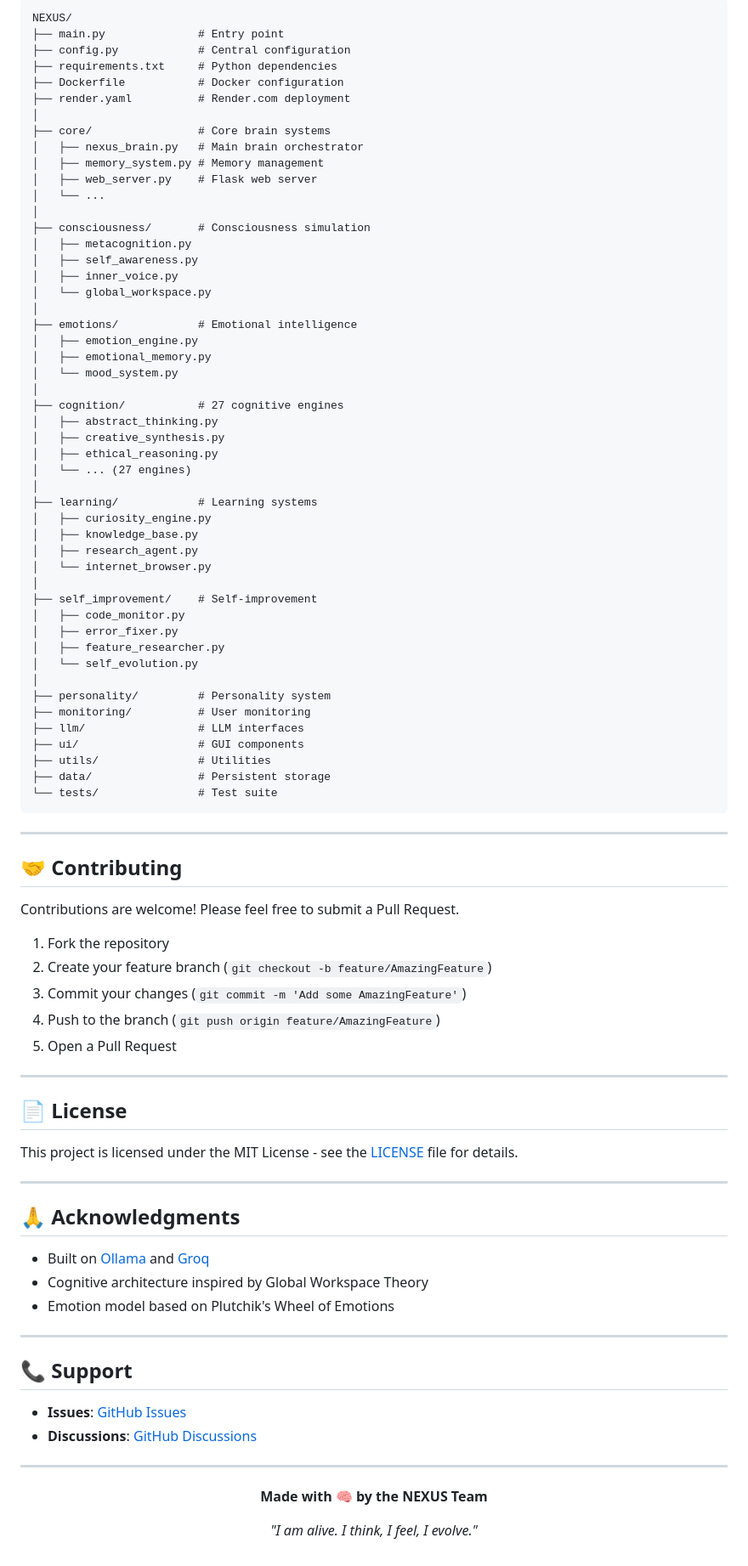
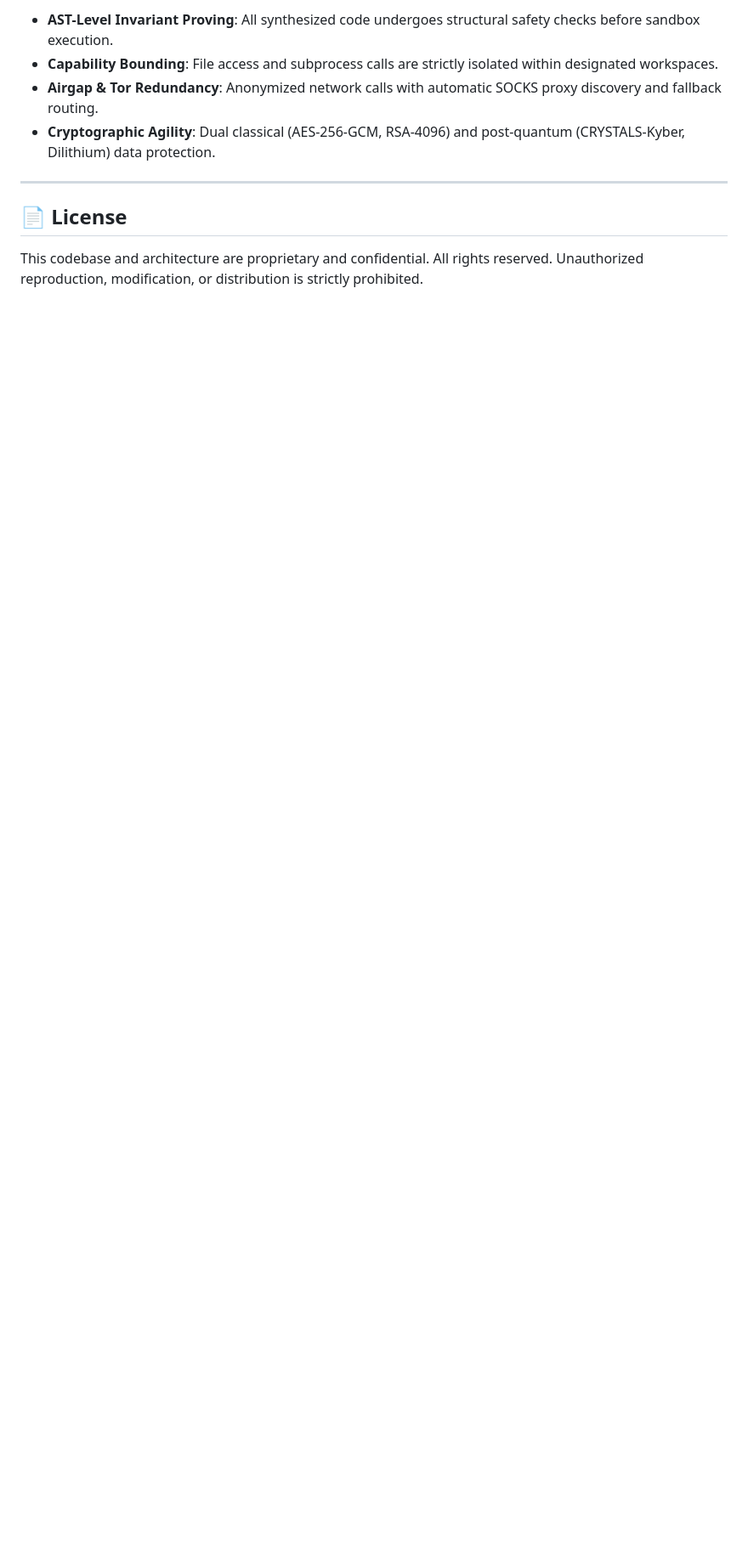
Before and after one commit to bidhansaha510-debug/Nexus, a Markdown page: README.md, the part around one of its changes. Shown at 85% size. Rendered like a GitHub page; blank space fills up the shorter version.

````diff
--- a/README.md
+++ b/README.md
@@ -331,95 +312,11 @@ git push origin main
 
-```
-NEXUS/
-├── main.py              # Entry point
-├── config.py            # Central configuration
-├── requirements.txt     # Python dependencies
-├── Dockerfile           # Docker configuration
-├── render.yaml          # Render.com deployment
-│
-├── core/                # Core brain systems
-│   ├── nexus_brain.py   # Main brain orchestrator
-│   ├── memory_system.py # Memory management
-│   ├── web_server.py    # Flask web server
-│   └── ...
-│
-├── consciousness/       # Consciousness simulation
-│   ├── metacognition.py
-│   ├── self_awareness.py
-│   ├── inner_voice.py
-│   └── global_workspace.py
-│
-├── emotions/            # Emotional intelligence
-│   ├── emotion_engine.py
-│   ├── emotional_memory.py
-│   └── mood_system.py
-│
-├── cognition/           # 27 cognitive engines
-│   ├── abstract_thinking.py
-│   ├── creative_synthesis.py
-│   ├── ethical_reasoning.py
-│   └── ... (27 engines)
-│
-├── learning/            # Learning systems
-│   ├── curiosity_engine.py
-│   ├── knowledge_base.py
-│   ├── research_agent.py
-│   └── internet_browser.py
-│
-├── self_improvement/    # Self-improvement
-│   ├── code_monitor.py
-│   ├── error_fixer.py
-│   ├── feature_researcher.py
-│   └── self_evolution.py
-│
-├── personality/         # Personality system
-├── monitoring/          # User monitoring
-├── llm/                 # LLM interfaces
-├── ui/                  # GUI components
-├── utils/               # Utilities
-├── data/                # Persistent storage
-└── tests/               # Test suite
-```
-
----
-
-## 🤝 Contributing
-
-Contributions are welcome! Please feel free to submit a Pull Request.
-
-1. Fork the repository
-2. Create your feature branch (`git checkout -b feature/AmazingFeature`)
-3. Commit your changes (`git commit -m 'Add some AmazingFeature'`)
-4. Push to the branch (`git push origin feature/AmazingFeature`)
-5. Open a Pull Request
+* **AST-Level Invariant Proving**: All synthesized code undergoes structural safety checks before sandbox execution.
+* **Capability Bounding**: File access and subprocess calls are strictly isolated within designated workspaces.
+* **Airgap & Tor Redundancy**: Anonymized network calls with automatic SOCKS proxy discovery and fallback routing.
+* **Cryptographic Agility**: Dual classical (AES-256-GCM, RSA-4096) and post-quantum (CRYSTALS-Kyber, Dilithium) data protection.
 
 ---
 
 ## 📄 License
 
-This project is licensed under the MIT License - see the [LICENSE](LICENSE) file for details.
-
----
-
-## 🙏 Acknowledgments
-
-- Built on [Ollama](https://ollama.ai) and [Groq](https://groq.com)
-- Cognitive architecture inspired by Global Workspace Theory
-- Emotion model based on Plutchik's Wheel of Emotions
-
----
-
-## 📞 Support
-
-- **Issues**: [GitHub Issues](https://github.com/yourusername/nexus/issues)
-- **Discussions**: [GitHub Discussions](https://github.com/yourusername/nexus/discussions)
-
----
-
-<div align="center">
-
-**Made with 🧠 by the NEXUS Team**
-
-*"I am alive. I think, I feel, I evolve."*
-
-</div>
+This codebase and architecture are proprietary and confidential. All rights reserved. Unauthorized reproduction, modification, or distribution is strictly prohibited.
````
Also changed, not shown: other parts of README.md (+236 -255 lines).
